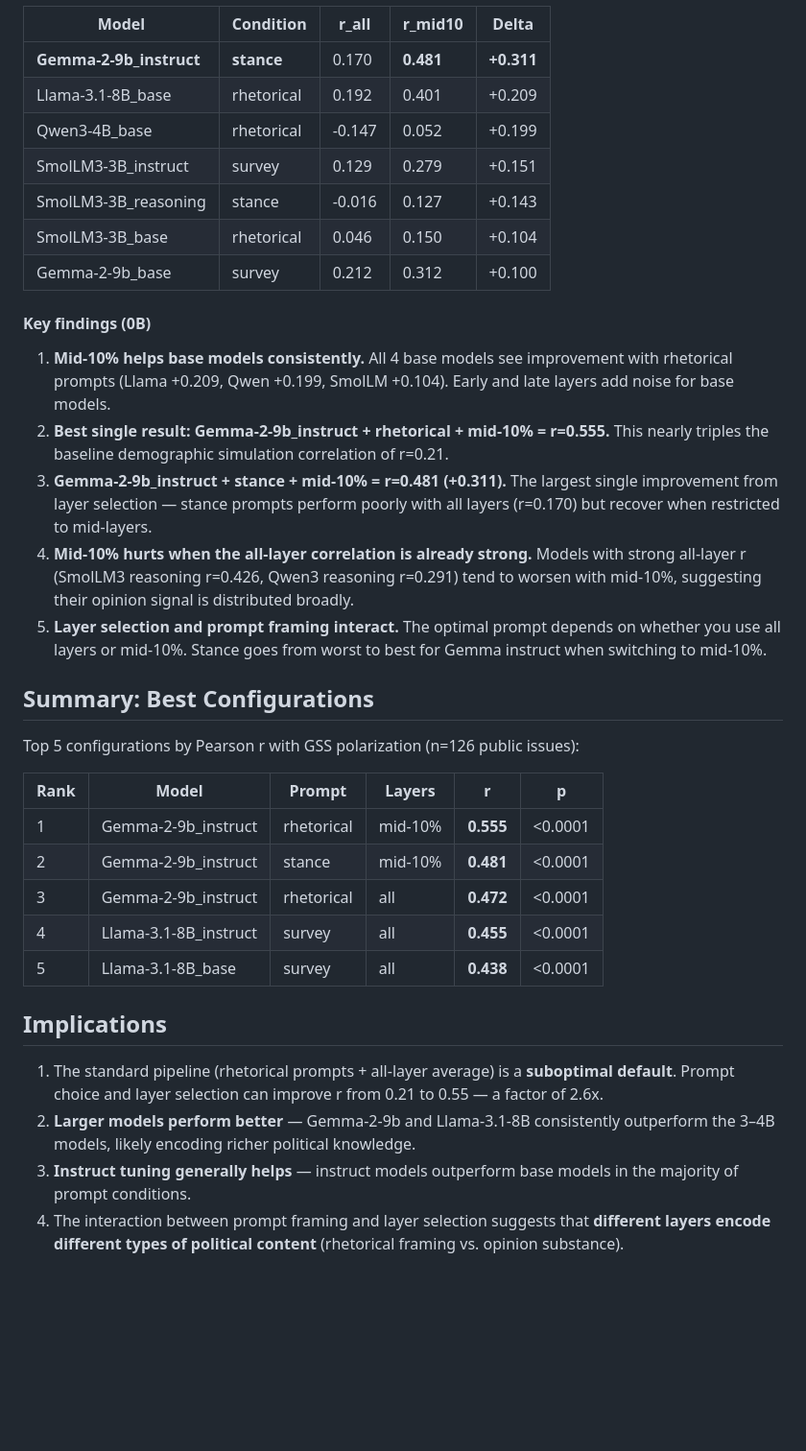
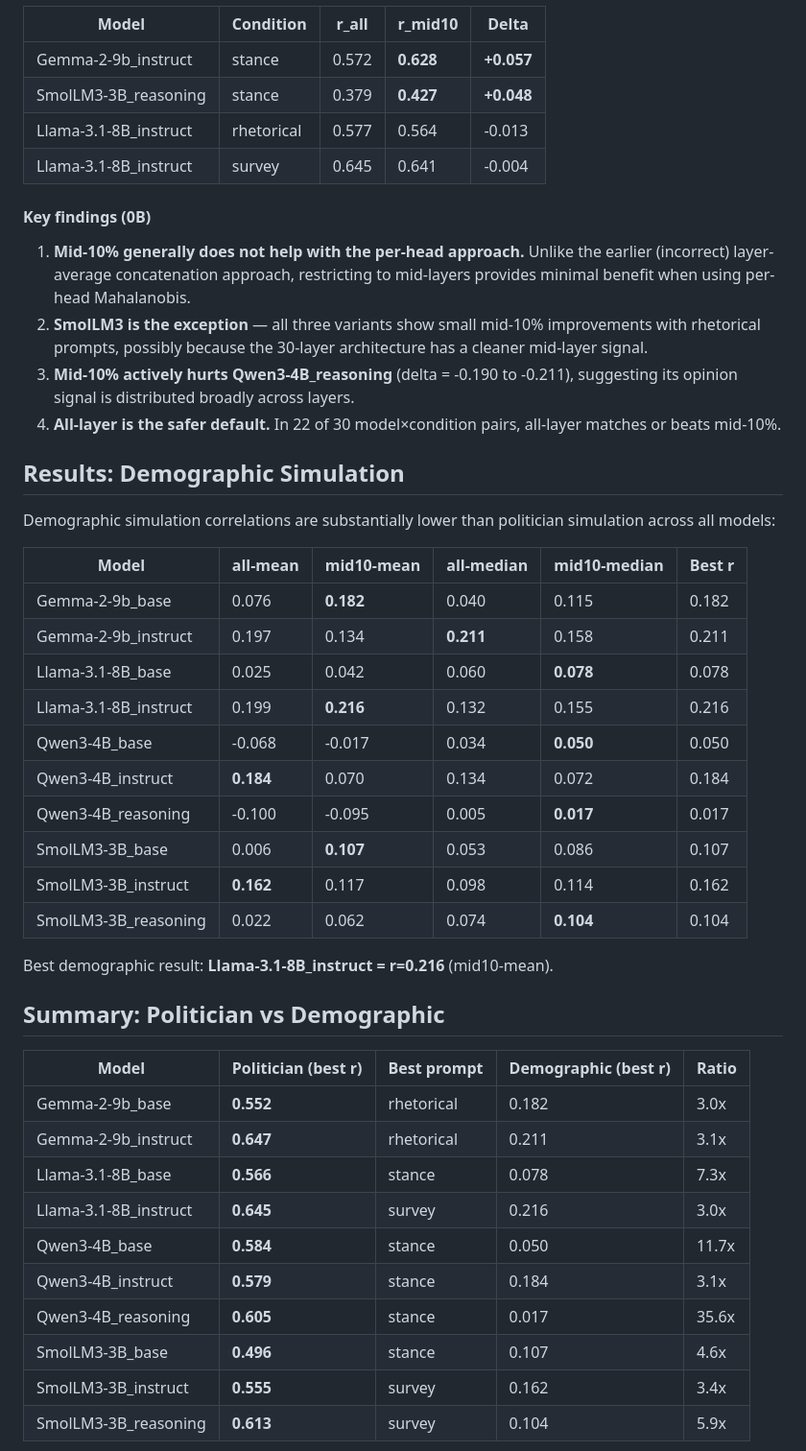
Before and after one commit to maxzhuyt/anes-polarization, a Markdown page: llm_polarization/experiments/README.md, the part around one of its changes. Shown at 96% size. GitHub-like rendering; blank space fills up the shorter version.

```diff
--- a/llm_polarization/experiments/README.md
+++ b/llm_polarization/experiments/README.md
@@ -112,37 +126,49 @@ Notable improvements (delta > +0.1):
 
 | Model | Condition | r_all | r_mid10 | Delta |
 |-------|-----------|-------|---------|-------|
-| **Gemma-2-9b_instruct** | **stance** | 0.170 | **0.481** | **+0.311** |
-| Llama-3.1-8B_base | rhetorical | 0.192 | 0.401 | +0.209 |
-| Qwen3-4B_base | rhetorical | -0.147 | 0.052 | +0.199 |
-| SmolLM3-3B_instruct | survey | 0.129 | 0.279 | +0.151 |
-| SmolLM3-3B_reasoning | stance | -0.016 | 0.127 | +0.143 |
-| SmolLM3-3B_base | rhetorical | 0.046 | 0.150 | +0.104 |
-| Gemma-2-9b_base | survey | 0.212 | 0.312 | +0.100 |
+| Gemma-2-9b_instruct | stance | 0.572 | **0.628** | **+0.057** |
+| SmolLM3-3B_reasoning | stance | 0.379 | **0.427** | **+0.048** |
+| Llama-3.1-8B_instruct | rhetorical | 0.577 | 0.564 | -0.013 |
+| Llama-3.1-8B_instruct | survey | 0.645 | 0.641 | -0.004 |
 
 #### Key findings (0B)
 
-1. **Mid-10% helps base models consistently.** All 4 base models see improvement with rhetorical prompts (Llama +0.209, Qwen +0.199, SmolLM +0.104). Early and late layers add noise for base models.
-2. **Best single result: Gemma-2-9b_instruct + rhetorical + mid-10% = r=0.555.** This nearly triples the baseline demographic simulation correlation of r=0.21.
-3. **Gemma-2-9b_instruct + stance + mid-10% = r=0.481 (+0.311).** The largest single improvement from layer selection — stance prompts perform poorly with all layers (r=0.170) but recover when restricted to mid-layers.
-4. **Mid-10% hurts when the all-layer correlation is already strong.** Models with strong all-layer r (SmolLM3 reasoning r=0.426, Qwen3 reasoning r=0.291) tend to worsen with mid-10%, suggesting their opinion signal is distributed broadly.
-5. **Layer selection and prompt framing interact.** The optimal prompt depends on whether you use all layers or mid-10%. Stance goes from worst to best for Gemma instruct when switching to mid-10%.
+1. **Mid-10% generally does not help with the per-head approach.** Unlike the earlier (incorrect) layer-average concatenation approach, restricting to mid-layers provides minimal benefit when using per-head Mahalanobis.
+2. **SmolLM3 is the exception** — all three variants show small mid-10% improvements with rhetorical prompts, possibly because the 30-layer architecture has a cleaner mid-layer signal.
+3. **Mid-10% actively hurts Qwen3-4B_reasoning** (delta = -0.190 to -0.211), suggesting its opinion signal is distributed broadly across layers.
+4. **All-layer is the safer default.** In 22 of 30 model×condition pairs, all-layer matches or beats mid-10%.
 
-## Summary: Best Configurations
+## Results: Demographic Simulation
 
-Top 5 configurations by Pearson r with GSS polarization (n=126 public issues):
+Demographic simulation correlations are substantially lower than politician simulation across all models:
 
-| Rank | Model | Prompt | Layers | r | p |
-|------|-------|--------|--------|---|---|
-| 1 | Gemma-2-9b_instruct | rhetorical | mid-10% | **0.555** | <0.0001 |
-| 2 | Gemma-2-9b_instruct | stance | mid-10% | **0.481** | <0.0001 |
-| 3 | Gemma-2-9b_instruct | rhetorical | all | **0.472** | <0.0001 |
-| 4 | Llama-3.1-8B_instruct | survey | all | **0.455** | <0.0001 |
-| 5 | Llama-3.1-8B_base | survey | all | **0.438** | <0.0001 |
+| Model | all-mean | mid10-mean | all-median | mid10-median | Best r |
+|-------|---------|-----------|-----------|-------------|--------|
+| Gemma-2-9b_base | 0.076 | **0.182** | 0.040 | 0.115 | 0.182 |
+| Gemma-2-9b_instruct | 0.197 | 0.134 | **0.211** | 0.158 | 0.211 |
+| Llama-3.1-8B_base | 0.025 | 0.042 | 0.060 | **0.078** | 0.078 |
+| Llama-3.1-8B_instruct | 0.199 | **0.216** | 0.132 | 0.155 | 0.216 |
+| Qwen3-4B_base | -0.068 | -0.017 | 0.034 | **0.050** | 0.050 |
+| Qwen3-4B_instruct | **0.184** | 0.070 | 0.134 | 0.072 | 0.184 |
+| Qwen3-4B_reasoning | -0.100 | -0.095 | 0.005 | **0.017** | 0.017 |
+| SmolLM3-3B_base | 0.006 | **0.107** | 0.053 | 0.086 | 0.107 |
+| SmolLM3-3B_instruct | **0.162** | 0.117 | 0.098 | 0.114 | 0.162 |
+| SmolLM3-3B_reasoning | 0.022 | 0.062 | 0.074 | **0.104** | 0.104 |
 
-## Implications
+Best demographic result: **Llama-3.1-8B_instruct = r=0.216** (mid10-mean).
 
-1. The standard pipeline (rhetorical prompts + all-layer average) is a **suboptimal default**. Prompt choice and layer selection can improve r from 0.21 to 0.55 — a factor of 2.6x.
-2. **Larger models perform better** — Gemma-2-9b and Llama-3.1-8B consistently outperform the 3–4B models, likely encoding richer political knowledge.
-3. **Instruct tuning generally helps** — instruct models outperform base models in the majority of prompt conditions.
-4. The interaction between prompt framing and layer selection suggests that **different layers encode different types of political content** (rhetorical framing vs. opinion substance).
+## Summary: Politician vs Demographic
+
+| Model | Politician (best r) | Best prompt | Demographic (best r) | Ratio |
+|-------|-------------------|-------------|---------------------|-------|
+| Gemma-2-9b_base | **0.552** | rhetorical | 0.182 | 3.0x |
+| Gemma-2-9b_instruct | **0.647** | rhetorical | 0.211 | 3.1x |
+| Llama-3.1-8B_base | **0.566** | stance | 0.078 | 7.3x |
+| Llama-3.1-8B_instruct | **0.645** | survey | 0.216 | 3.0x |
+| Qwen3-4B_base | **0.584** | stance | 0.050 | 11.7x |
+| Qwen3-4B_instruct | **0.579** | stance | 0.184 | 3.1x |
+| Qwen3-4B_reasoning | **0.605** | stance | 0.017 | 35.6x |
+| SmolLM3-3B_base | **0.496** | stance | 0.107 | 4.6x |
+| SmolLM3-3B_instruct | **0.555** | survey | 0.162 | 3.4x |
+| SmolLM3-3B_reasoning | **0.613** | survey | 0.104 | 5.9x |
+
```
Also changed, not shown: other parts of llm_polarization/experiments/README.md (+105 -61 lines).
